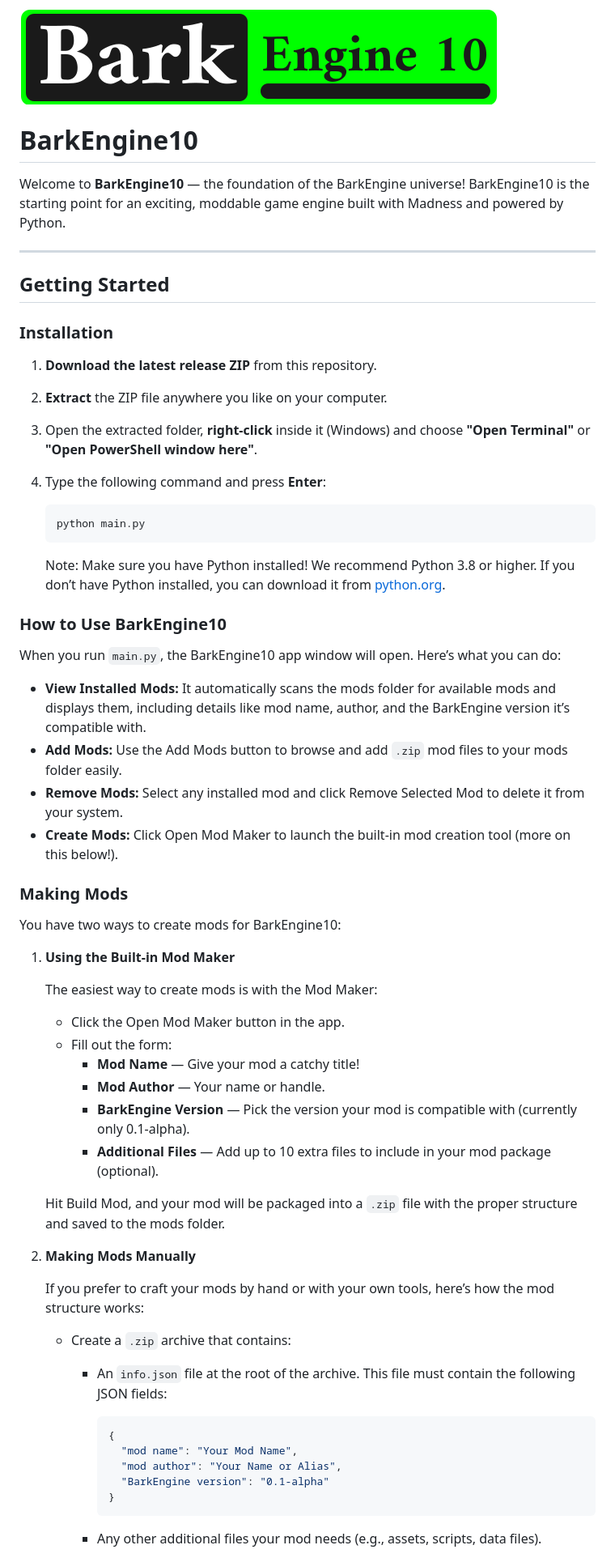
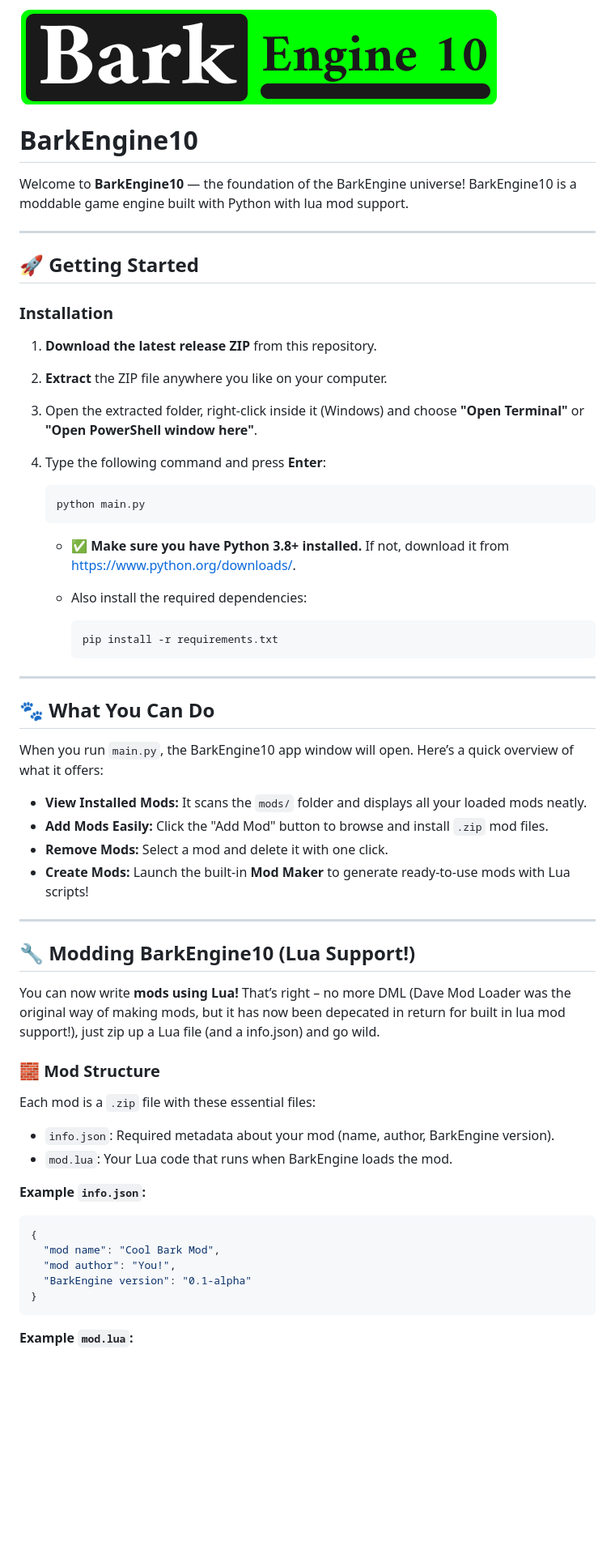
Before and after one commit to FunnyTom777/BarkEngine10, a Markdown page: README.md, the part around one of its changes. Shown at 81% size. GitHub-like rendering; blank space fills up the shorter version.

````diff
--- a/README.md
+++ b/README.md
@@ -1,70 +1,64 @@
 ![secret message? cool... but dont ask why the banner is not working >:C](/assets/banner.png)
-
 
 # BarkEngine10
 
-Welcome to **BarkEngine10** — the foundation of the BarkEngine universe! BarkEngine10 is the starting point for an exciting, moddable game engine built with Madness and powered by Python.
+Welcome to **BarkEngine10** — the foundation of the BarkEngine universe! BarkEngine10 is a moddable game engine built with Python with lua mod support.
 
 ---
 
-## Getting Started
+## 🚀 Getting Started
 
 ### Installation
 
 1.  **Download the latest release ZIP** from this repository.
-
 2.  **Extract** the ZIP file anywhere you like on your computer.
-
-3.  Open the extracted folder, **right-click** inside it (Windows) and choose **"Open Terminal"** or **"Open PowerShell window here"**.
-
+3.  Open the extracted folder, right-click inside it (Windows) and choose **"Open Terminal"** or **"Open PowerShell window here"**.
 4.  Type the following command and press **Enter**:
 
     ```bash
     python main.py
     ```
 
-    Note: Make sure you have Python installed! We recommend Python 3.8 or higher. If you don’t have Python installed, you can download it from [python.org](https://www.python.org/).
+    *   ✅ **Make sure you have Python 3.8+ installed.** If not, download it from [https://www.python.org/downloads/](https://www.python.org/downloads/).
+    *   Also install the required dependencies:
 
-### How to Use BarkEngine10
+        ```bash
+        pip install -r requirements.txt
+        ```
 
-When you run `main.py`, the BarkEngine10 app window will open. Here’s what you can do:
+---
 
-*   **View Installed Mods:** It automatically scans the mods folder for available mods and displays them, including details like mod name, author, and the BarkEngine version it’s compatible with.
-*   **Add Mods:** Use the Add Mods button to browse and add `.zip` mod files to your mods folder easily.
-*   **Remove Mods:** Select any installed mod and click Remove Selected Mod to delete it from your system.
-*   **Create Mods:** Click Open Mod Maker to launch the built-in mod creation tool (more on this below!).
+## 🐾 What You Can Do
 
-### Making Mods
+When you run `main.py`, the BarkEngine10 app window will open. Here’s a quick overview of what it offers:
 
-You have two ways to create mods for BarkEngine10:
+*   **View Installed Mods:**  It scans the `mods/` folder and displays all your loaded mods neatly.
+*   **Add Mods Easily:** Click the "Add Mod" button to browse and install `.zip` mod files.
+*   **Remove Mods:** Select a mod and delete it with one click.
+*   **Create Mods:** Launch the built-in **Mod Maker** to generate ready-to-use mods with Lua scripts!
 
-1.  **Using the Built-in Mod Maker**
+---
 
-    The easiest way to create mods is with the Mod Maker:
+## 🔧 Modding BarkEngine10 (Lua Support!)
 
-    *   Click the Open Mod Maker button in the app.
-    *   Fill out the form:
-        *   **Mod Name** — Give your mod a catchy title!
-        *   **Mod Author** — Your name or handle.
-        *   **BarkEngine Version** — Pick the version your mod is compatible with (currently only 0.1-alpha).
-        *   **Additional Files** — Add up to 10 extra files to include in your mod package (optional).
+You can now write **mods using Lua!** That’s right – no more DML (Dave Mod Loader was the original way of making mods, but it has now been depecated in return for built in lua mod support!), just zip up a Lua file (and a info.json) and go wild.
 
-    Hit Build Mod, and your mod will be packaged into a `.zip` file with the proper structure and saved to the mods folder.
+### 🧱 Mod Structure
 
-2.  **Making Mods Manually**
+Each mod is a `.zip` file with these essential files:
 
-    If you prefer to craft your mods by hand or with your own tools, here’s how the mod structure works:
+*   `info.json`:  Required metadata about your mod (name, author, BarkEngine version).
+*   `mod.lua`: Your Lua code that runs when BarkEngine loads the mod.
 
-    *   Create a `.zip` archive that contains:
-        *   An `info.json` file at the root of the archive. This file must contain the following JSON fields:
+**Example `info.json`:**
 
-            ```json
-            {
-              "mod name": "Your Mod Name",
-              "mod author": "Your Name or Alias",
-              "BarkEngine version": "0.1-alpha"
-            }
-            ```
+```json
+{
+  "mod name": "Cool Bark Mod",
+  "mod author": "You!",
+  "BarkEngine version": "0.1-alpha"
+}
+```
 
-        *   Any other additional files your mod needs (e.g., assets, scripts, data files).
+**Example `mod.lua`:**
 
````
Also changed, not shown: other parts of README.md (+44 -12 lines).
